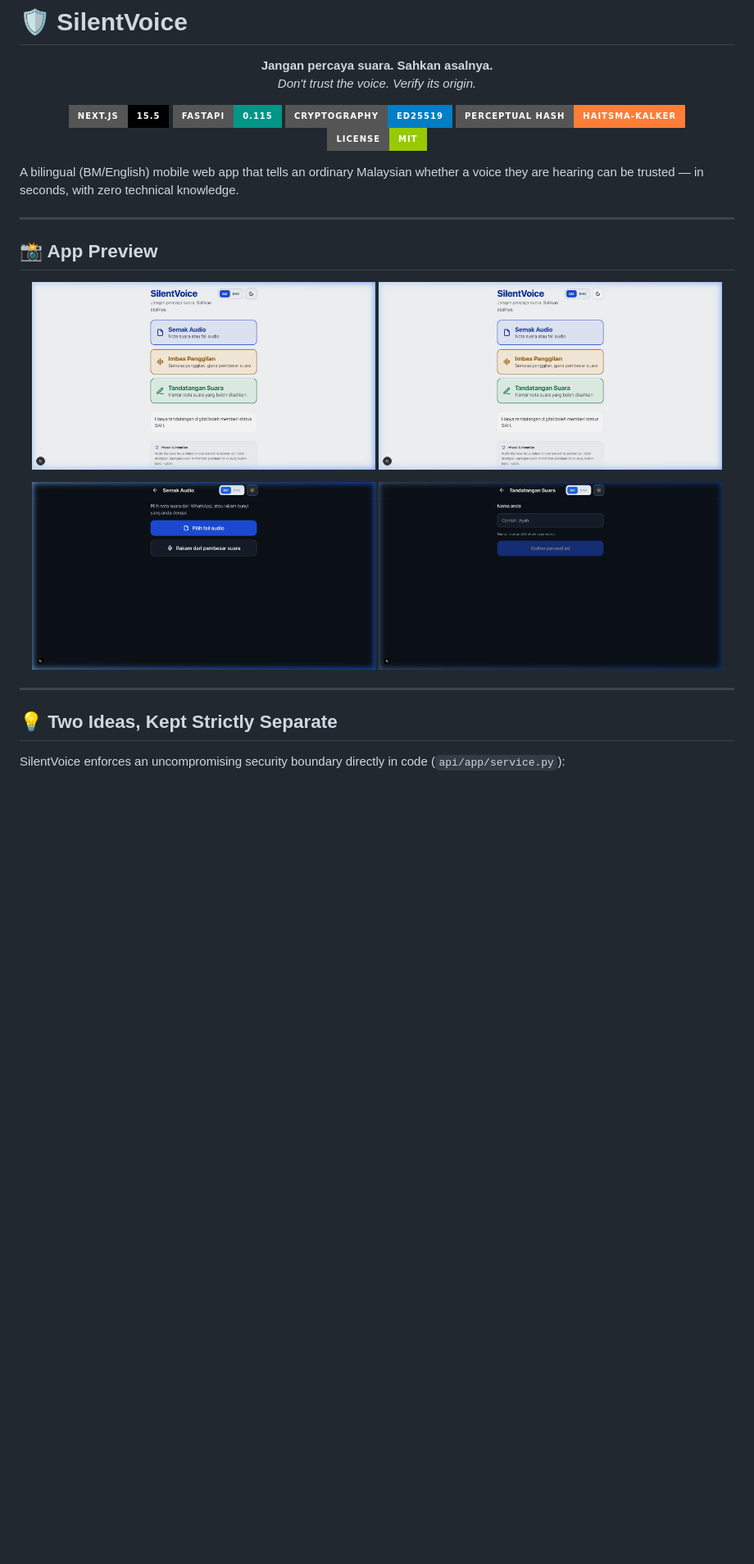
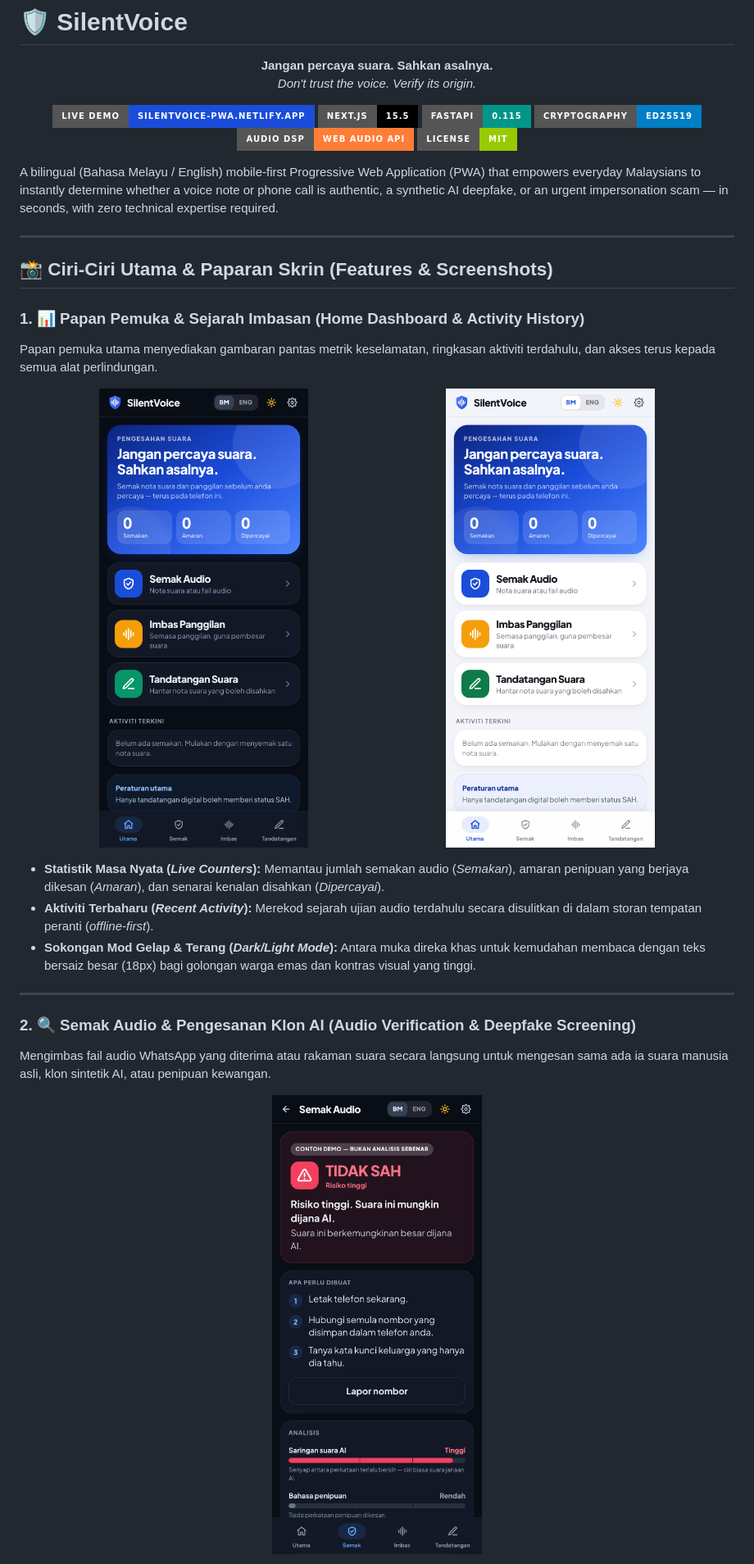
Before and after one commit to tyrezxs123/AYAM-GEPUK---SILENT-VOICE---CYBERSECURITY, a Markdown page: README.md, the part around one of its changes. Shown at 82% size. Drawn GitHub-style; pictures changed too: assets/screenshots/silentvoice_home_dark.png, assets/screenshots/silentvoice_home_light.png, assets/screenshots/silentvoice_sign_dark.png; badges without logos; blank space fills up the shorter version.

Commit message:
docs: update README with latest codebase architecture, feature deep-dives, and high-res app screenshots

```diff
--- a/README.md
+++ b/README.md
@@ -6,17 +6,23 @@
 </p>
 
 <p align="center">
+  <a href="https://silentvoice-pwa.netlify.app">
+    <img src="https://img.shields.io/badge/Live_Demo-silentvoice--pwa.netlify.app-1b4ddb?style=for-the-badge&logo=netlify" alt="Live Demo" />
+  </a>
   <img src="https://img.shields.io/badge/Next.js-15.5-black?style=for-the-badge&logo=next.js" alt="Next.js" />
   <img src="https://img.shields.io/badge/FastAPI-0.115-009688?style=for-the-badge&logo=fastapi" alt="FastAPI" />
   <img src="https://img.shields.io/badge/Cryptography-Ed25519-blue?style=for-the-badge" alt="Ed25519" />
-  <img src="https://img.shields.io/badge/Perceptual_Hash-Haitsma--Kalker-orange?style=for-the-badge" alt="Haitsma-Kalker" />
+  <img src="https://img.shields.io/badge/Audio_DSP-Web_Audio_API-orange?style=for-the-badge" alt="Web Audio" />
   <img src="https://img.shields.io/badge/License-MIT-green?style=for-the-badge" alt="License" />
 </p>
 
-A bilingual (BM/English) mobile web app that tells an ordinary Malaysian whether a voice they are hearing can be trusted — in seconds, with zero technical knowledge.
+A bilingual (Bahasa Melayu / English) mobile-first Progressive Web Application (PWA) that empowers everyday Malaysians to instantly determine whether a voice note or phone call is authentic, a synthetic AI deepfake, or an urgent impersonation scam — in seconds, with zero technical expertise required.
 
 ---
 
-## 📸 App Preview
+## 📸 Ciri-Ciri Utama & Paparan Skrin (Features & Screenshots)
+
+### 1. 📊 Papan Pemuka & Sejarah Imbasan (Home Dashboard & Activity History)
+Papan pemuka utama menyediakan gambaran pantas metrik keselamatan, ringkasan aktiviti terdahulu, dan akses terus kepada semua alat perlindungan.
 
 <p align="center">
@@ -25,13 +31,15 @@ A bilingual (BM/English) mobile web app that tells an ordinary Malaysian whether
 </p>
 
-<p align="center">
-  <img src="assets/screenshots/silentvoice_verify_dark.png" alt="SilentVoice Verify Screen" width="48%" />
-  <img src="assets/screenshots/silentvoice_sign_dark.png" alt="SilentVoice Sign Screen" width="48%" />
-</p>
+- **Statistik Masa Nyata (*Live Counters*):** Memantau jumlah semakan audio (*Semakan*), amaran penipuan yang berjaya dikesan (*Amaran*), dan senarai kenalan disahkan (*Dipercayai*).
+- **Aktiviti Terbaharu (*Recent Activity*):** Merekod sejarah ujian audio terdahulu secara disulitkan di dalam storan tempatan peranti (*offline-first*).
+- **Sokongan Mod Gelap & Terang (*Dark/Light Mode*):** Antara muka direka khas untuk kemudahan membaca dengan teks bersaiz besar (18px) bagi golongan warga emas dan kontras visual yang tinggi.
 
 ---
 
-## 💡 Two Ideas, Kept Strictly Separate
+### 2. 🔍 Semak Audio & Pengesanan Klon AI (Audio Verification & Deepfake Screening)
+Mengimbas fail audio WhatsApp yang diterima atau rakaman suara secara langsung untuk mengesan sama ada ia suara manusia asli, klon sintetik AI, atau penipuan kewangan.
 
-SilentVoice enforces an uncompromising security boundary directly in code (`api/app/service.py`):
+<p align="center">
+  <img src="assets/screenshots/silentvoice_verify_dark.png" alt="SilentVoice Audio Verification Screen" width="60%" />
+</p>
 
```
Also changed, not shown: other parts of README.md (+112 -226 lines), assets/screenshots/silentvoice_live_dark.png (added).
